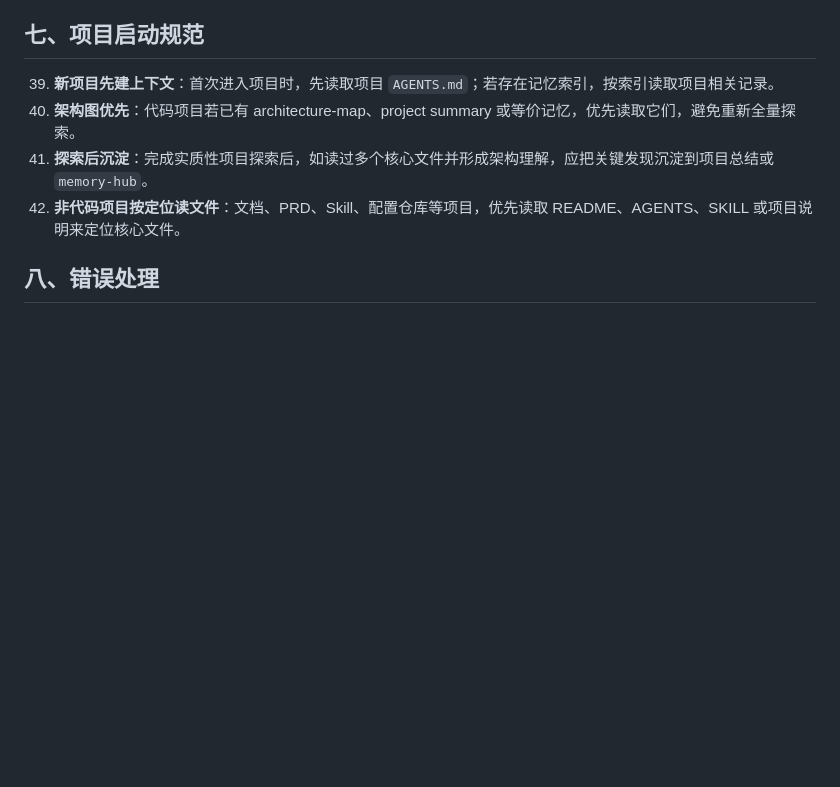
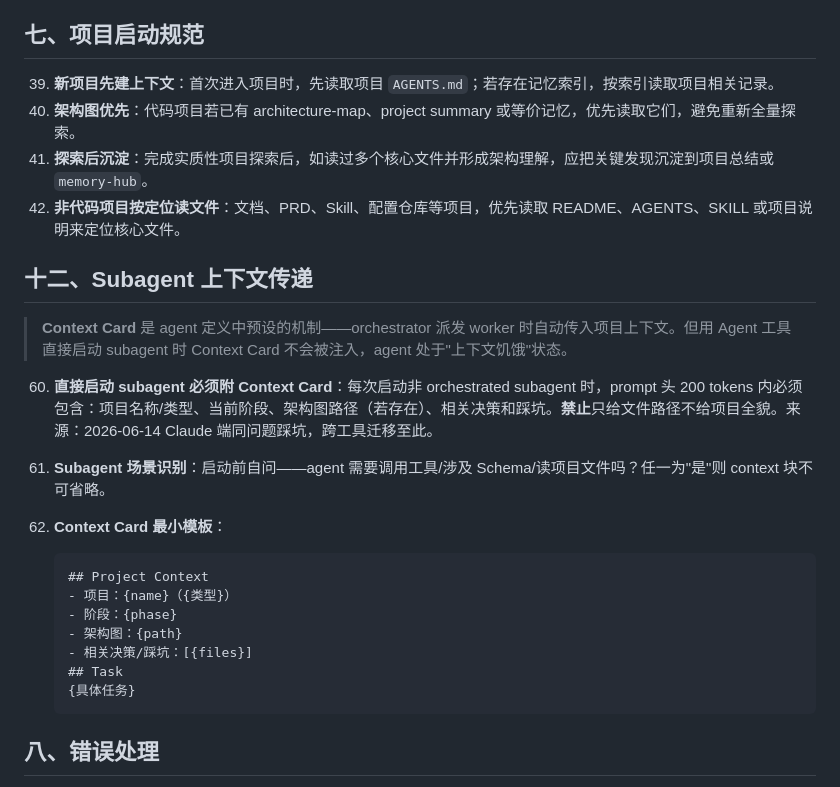
Before and after one commit to j1052856674-ctrl/claude-config, a Markdown page: codex/AGENTS.md, the part around the change. Rendered like a GitHub page; blank space fills up the shorter version.

````diff
--- a/codex/AGENTS.md
+++ b/codex/AGENTS.md
@@ -66,6 +66,25 @@
 41. **探索后沉淀**：完成实质性项目探索后，如读过多个核心文件并形成架构理解，应把关键发现沉淀到项目总结或 `memory-hub`。
 42. **非代码项目按定位读文件**：文档、PRD、Skill、配置仓库等项目，优先读取 README、AGENTS、SKILL 或项目说明来定位核心文件。
 
+## 十二、Subagent 上下文传递
+
+> **Context Card** 是 agent 定义中预设的机制——orchestrator 派发 worker 时自动传入项目上下文。但用 Agent 工具直接启动 subagent 时 Context Card 不会被注入，agent 处于"上下文饥饿"状态。
+
+60. **直接启动 subagent 必须附 Context Card**：每次启动非 orchestrated subagent 时，prompt 头 200 tokens 内必须包含：项目名称/类型、当前阶段、架构图路径（若存在）、相关决策和踩坑。**禁止**只给文件路径不给项目全貌。来源：2026-06-14 Claude 端同问题踩坑，跨工具迁移至此。
+
+61. **Subagent 场景识别**：启动前自问——agent 需要调用工具/涉及 Schema/读项目文件吗？任一为"是"则 context 块不可省略。
+
+62. **Context Card 最小模板**：
+    ```
+    ## Project Context
+    - 项目：{name}（{类型}）
+    - 阶段：{phase}
+    - 架构图：{path}
+    - 相关决策/踩坑：[{files}]
+    ## Task
+    {具体任务}
+    ```
+
 ## 八、错误处理
 
 43. **先定位根因**：遇到失败时，先分析错误信息、复现路径和相关上下文，避免盲目尝试。
````
Also changed, not shown: CLAUDE.md (+34 -1 lines).
